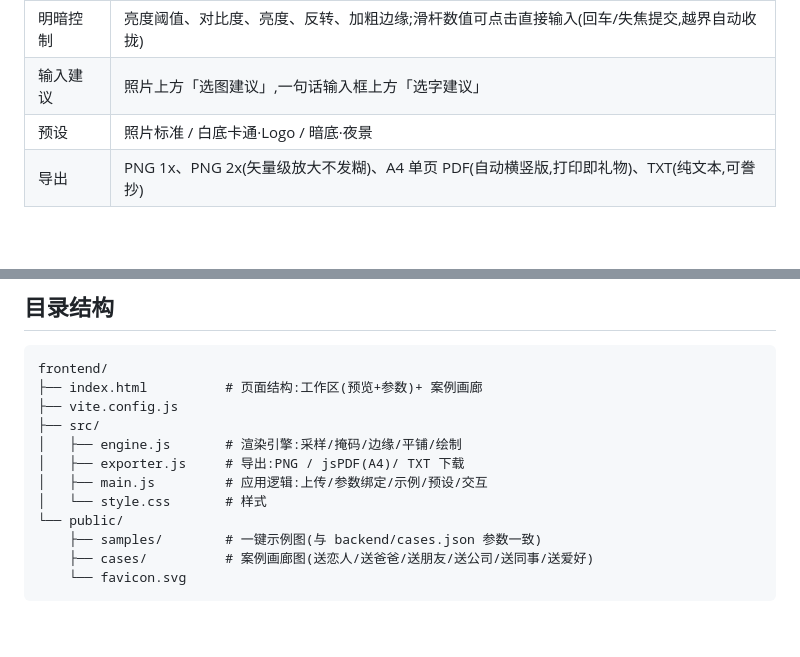
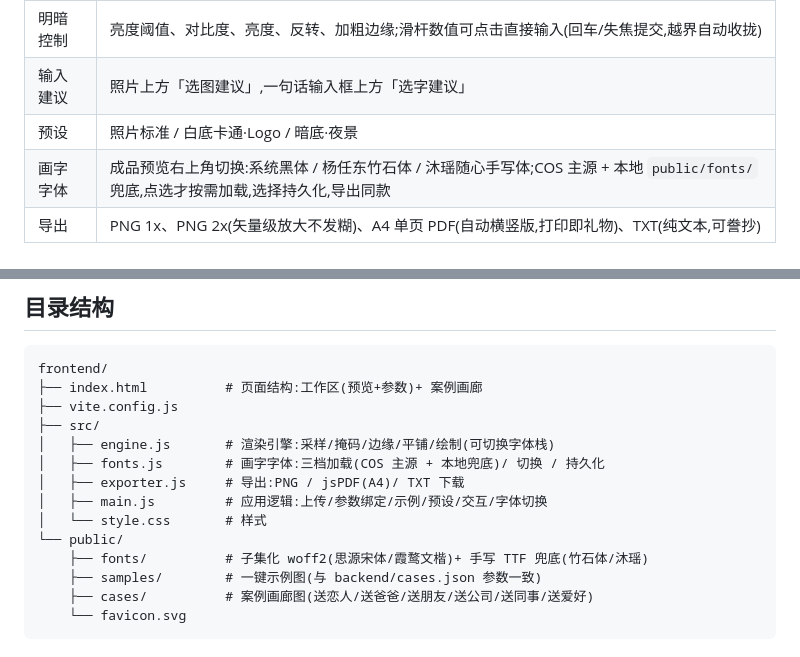
Before and after one commit to hellocatfish/WordArt, a Markdown page: frontend/README.md, 2 parts joined by grey strips. Drawn GitHub-style; blank space fills up the shorter version.

Commit message:
docs: AGENTS.md/README.md 同步画字字体三档切换功能(结构图/模块表/进度清单/界面说明)

```diff
--- a/frontend/README.md
+++ b/frontend/README.md
@@ -27,6 +27,7 @@ npm run preview    # 本地预览 dist
 | 明暗控制 | 亮度阈值、对比度、亮度、反转、加粗边缘;滑杆数值可点击直接输入(回车/失焦提交,越界自动收拢) |
 | 输入建议 | 照片上方「选图建议」,一句话输入框上方「选字建议」 |
 | 预设 | 照片标准 / 白底卡通·Logo / 暗底·夜景 |
+| 画字字体 | 成品预览右上角切换:系统黑体 / 杨任东竹石体 / 沐瑶随心手写体;COS 主源 + 本地 `public/fonts/` 兜底,点选才按需加载,选择持久化,导出同款 |
 | 导出 | PNG 1x、PNG 2x(矢量级放大不发糊)、A4 单页 PDF(自动横竖版,打印即礼物)、TXT(纯文本,可誊抄) |
 
 ## 渲染口径(与 Python 后端一致)
@@ -48,11 +49,13 @@ frontend/
 ├── index.html          # 页面结构:工作区(预览+参数)+ 案例画廊
 ├── vite.config.js
 ├── src/
-│   ├── engine.js       # 渲染引擎:采样/掩码/边缘/平铺/绘制
+│   ├── engine.js       # 渲染引擎:采样/掩码/边缘/平铺/绘制(可切换字体栈)
+│   ├── fonts.js        # 画字字体:三档加载(COS 主源 + 本地兜底)/ 切换 / 持久化
 │   ├── exporter.js     # 导出:PNG / jsPDF(A4)/ TXT 下载
-│   ├── main.js         # 应用逻辑:上传/参数绑定/示例/预设/交互
+│   ├── main.js         # 应用逻辑:上传/参数绑定/示例/预设/交互/字体切换
 │   └── style.css       # 样式
 └── public/
+    ├── fonts/          # 子集化 woff2(思源宋体/霞鹜文楷)+ 手写 TTF 兜底(竹石体/沐瑶)
     ├── samples/        # 一键示例图(与 backend/cases.json 参数一致)
     ├── cases/          # 案例画廊图(送恋人/送爸爸/送朋友/送公司/送同事/送爱好)
     └── favicon.svg
```
Also changed, not shown: AGENTS.md (+8 -3 lines), README.md (+3 -1 lines).
